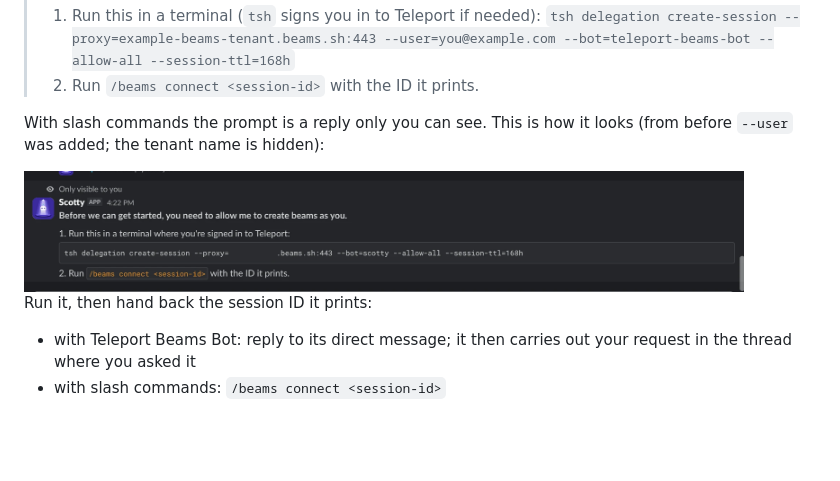
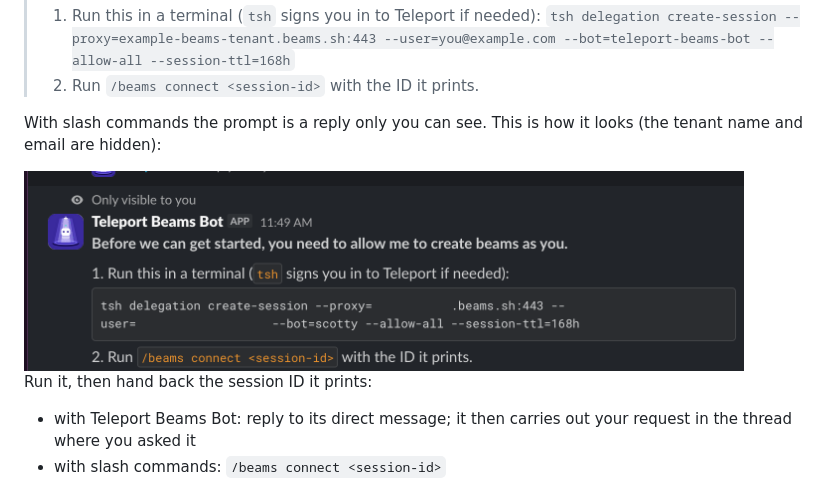
Before and after one commit to phall-teleport/stuff, a Markdown page: beams-slack-plugin/README.md, the part around the change. Rendered like a GitHub page; pictures changed too: beams-slack-plugin/assets/screenshots/beams-connect-prompt.png; blank space fills up the shorter version.

Commit message:
Update the Beams slash-command connect prompt screenshot
Co-Authored-By: Claude Opus 5.5 <noreply@anthropic.com>

```diff
--- a/beams-slack-plugin/README.md
+++ b/beams-slack-plugin/README.md
@@ -208,7 +208,7 @@ replies:
 > 2. Run `/beams connect <session-id>` with the ID it prints.
 
 With slash commands the prompt is a reply only you can see. This is how it
-looks (from before `--user` was added; the tenant name is hidden):
+looks (the tenant name and email are hidden):
 
 <img src="assets/screenshots/beams-connect-prompt.png" alt="The plugin's private reply asking the user to run tsh delegation create-session and then /beams connect" width="720">
 
```
